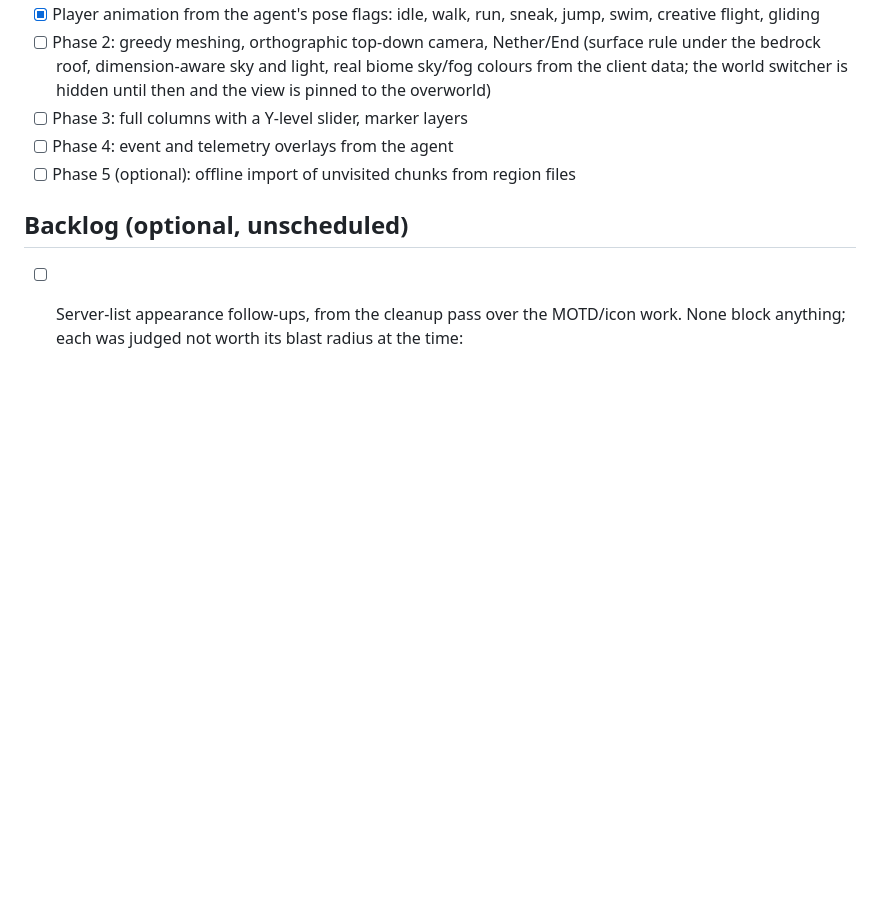
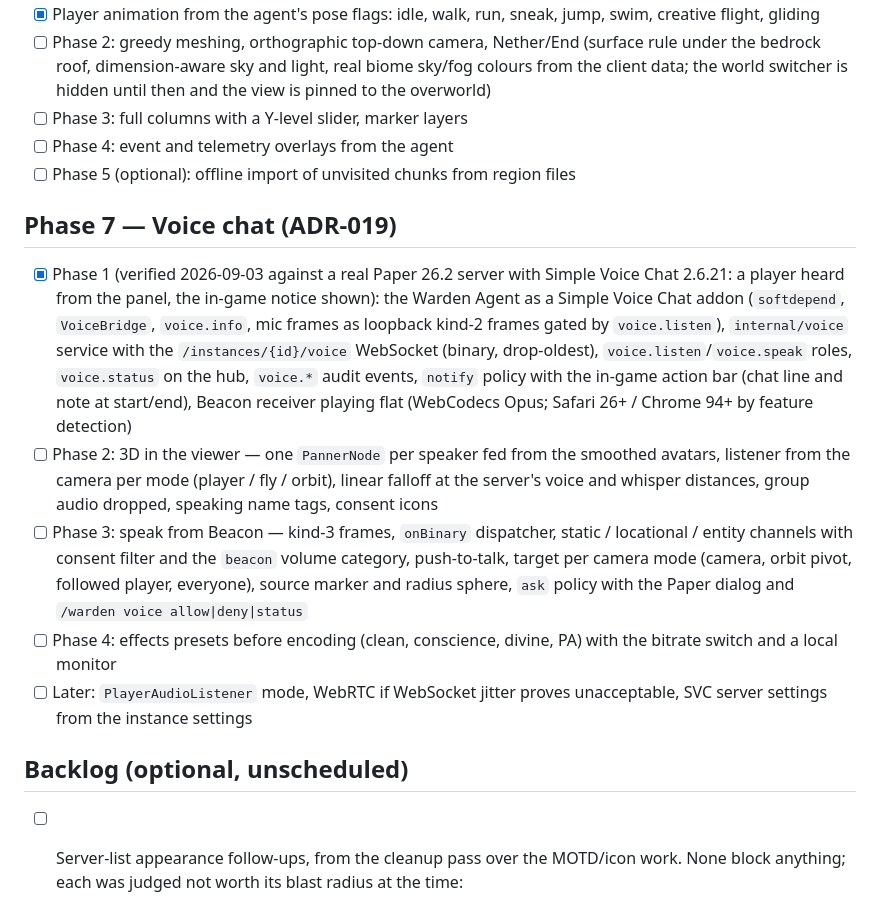
Before and after one commit to manuelvegadev/warden, a Markdown page: docs/roadmap.md, the part around the change. GitHub-like rendering; blank space fills up the shorter version.

Commit message:
docs(adr): voice chat in Beacon as a Simple Voice Chat addon (ADR-019)
Co-Authored-By: Claude Fable 5.1 <noreply@anthropic.com>

```diff
--- a/docs/roadmap.md
+++ b/docs/roadmap.md
@@ -65,6 +65,13 @@
 - [ ] Phase 4: event and telemetry overlays from the agent
 - [ ] Phase 5 (optional): offline import of unvisited chunks from region files
 
+## Phase 7 — Voice chat (ADR-019)
+- [x] Phase 1 (verified 2026-09-03 against a real Paper 26.2 server with Simple Voice Chat 2.6.21: a player heard from the panel, the in-game notice shown): the Warden Agent as a Simple Voice Chat addon (`softdepend`, `VoiceBridge`, `voice.info`, mic frames as loopback kind-2 frames gated by `voice.listen`), `internal/voice` service with the `/instances/{id}/voice` WebSocket (binary, drop-oldest), `voice.listen`/`voice.speak` roles, `voice.status` on the hub, `voice.*` audit events, `notify` policy with the in-game action bar (chat line and note at start/end), Beacon receiver playing flat (WebCodecs Opus; Safari 26+ / Chrome 94+ by feature detection)
+- [ ] Phase 2: 3D in the viewer — one `PannerNode` per speaker fed from the smoothed avatars, listener from the camera per mode (player / fly / orbit), linear falloff at the server's voice and whisper distances, group audio dropped, speaking name tags, consent icons
+- [ ] Phase 3: speak from Beacon — kind-3 frames, `onBinary` dispatcher, static / locational / entity channels with consent filter and the `beacon` volume category, push-to-talk, target per camera mode (camera, orbit pivot, followed player, everyone), source marker and radius sphere, `ask` policy with the Paper dialog and `/warden voice allow|deny|status`
+- [ ] Phase 4: effects presets before encoding (clean, conscience, divine, PA) with the bitrate switch and a local monitor
+- [ ] Later: `PlayerAudioListener` mode, WebRTC if WebSocket jitter proves unacceptable, SVC server settings from the instance settings
+
 ## Backlog (optional, unscheduled)
 - [ ] Server-list appearance follow-ups, from the cleanup pass over the MOTD/icon work. None block anything; each was judged not worth its blast radius at the time:
   - `hasIcon` on the instance detail (or properties) response. Beacon currently learns whether an instance has an icon by requesting `GET /instances/{id}/icon` and treating the 404 as "no" — a guaranteed 404 in the network panel for the common case. The daemon knows it for free; this is an API contract change, so it wants its own commit.
```
Also changed, not shown: docs/adr/019-voice-chat.md (added, +232 -0 lines).
